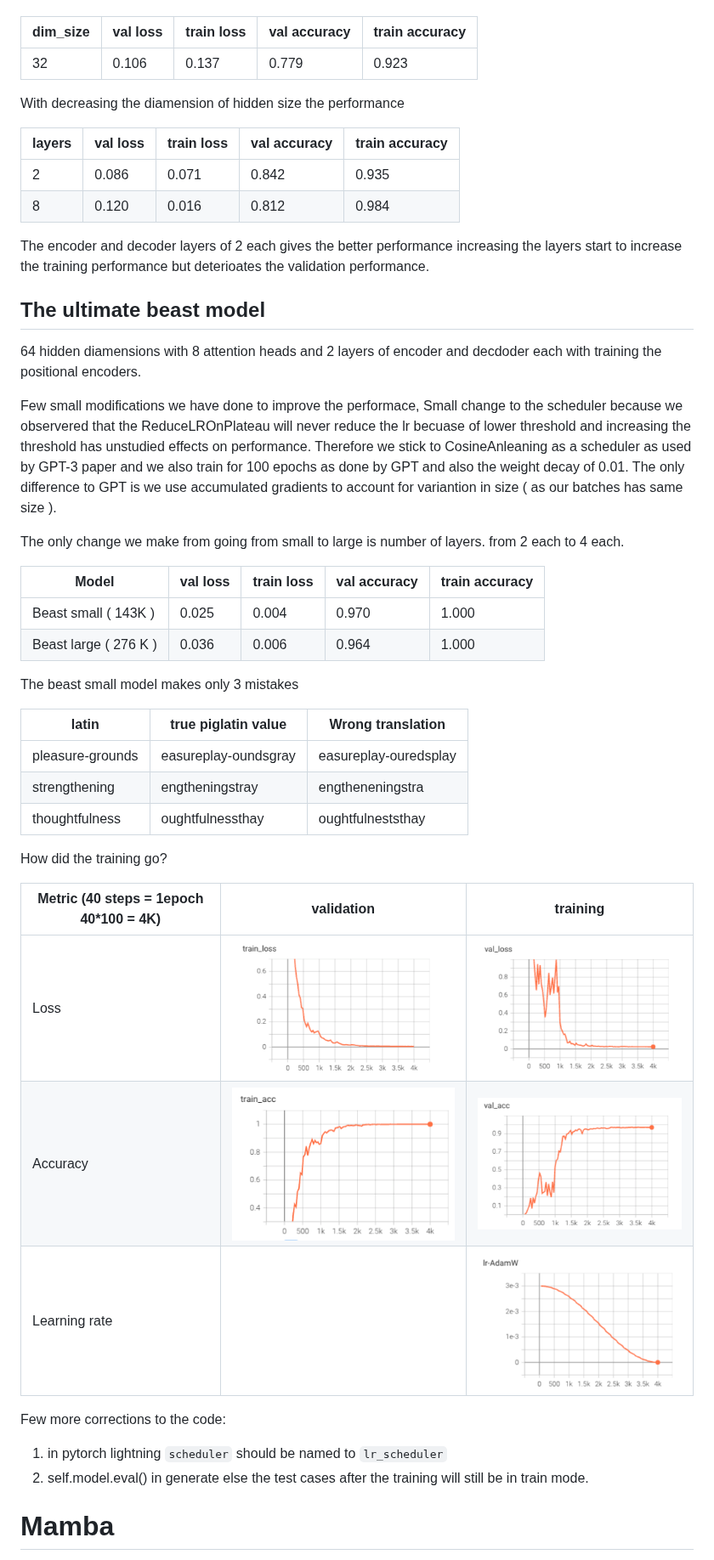
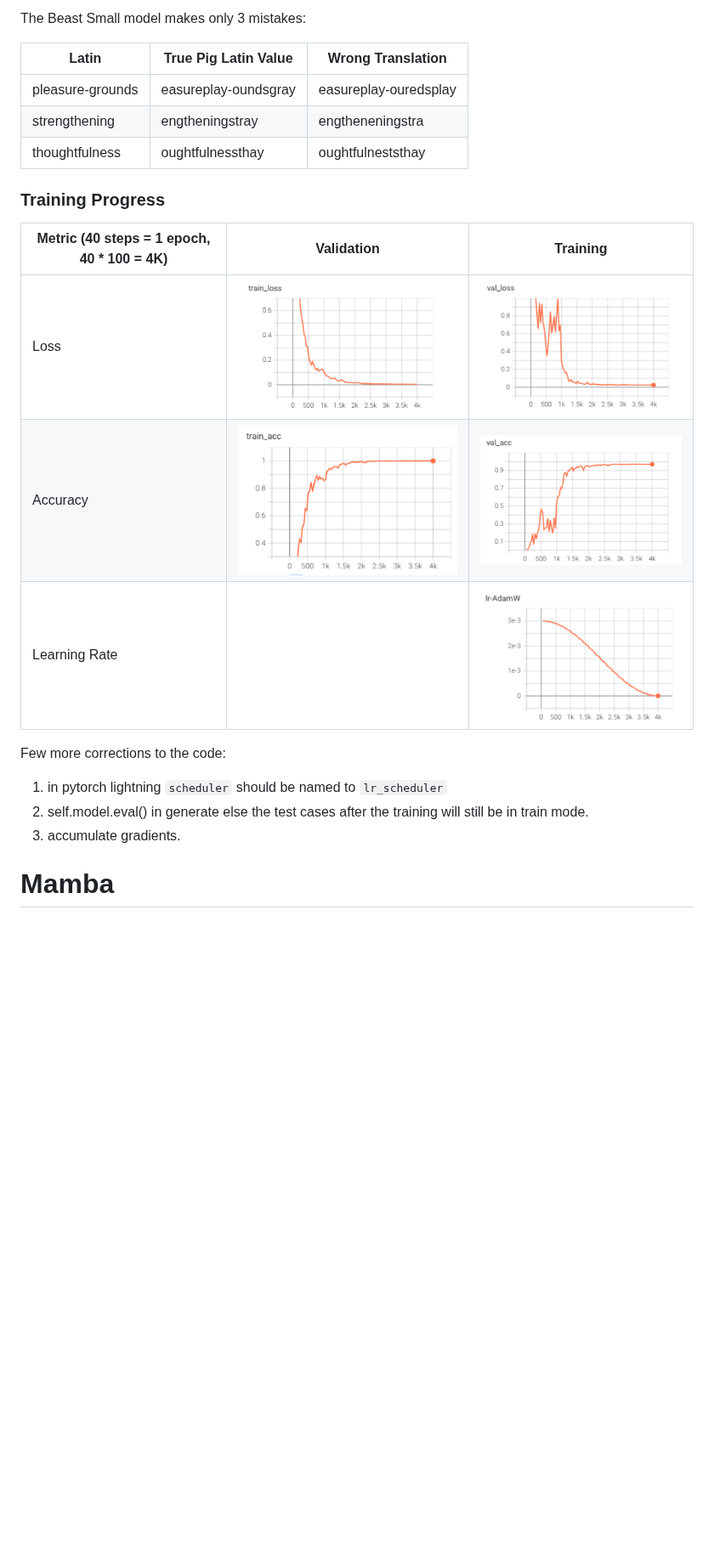
Before and after one commit to sachit3022/TextGen, a Markdown page: README.md, the part around one of its changes. Shown at 85% size. Drawn GitHub-style; blank space fills up the shorter version.

Commit message:
transformer done

```diff
--- a/README.md
+++ b/README.md
@@ -281,53 +318,25 @@ The best performace we have found to be 8 head with each of diamension 8, which
+The Beast Small model makes only 3 mistakes:
+
+| Latin            | True Pig Latin Value | Wrong Translation       |
+|------------------|----------------------|-------------------------|
+| pleasure-grounds| easureplay-oundsgray | easureplay-ouredsplay   |
+| strengthening    | engtheningstray      | engtheneningstra        |
+| thoughtfulness   | oughtfulnessthay     | oughtfulneststhay       |
+
+### Training Progress
+
+| Metric (40 steps = 1 epoch, 40 * 100 = 4K) | Validation | Training |
+|--------------------------------------------|------------|----------|
+| Loss                                       | ![train_loss](assets/train_loss.png) | ![val_loss](assets/val_loss.png) |
+| Accuracy                                   | ![train_acc](assets/train_acc.png)   | ![val_acc](assets/val_acc.png)   |
+| Learning Rate                              |            | ![lr](assets/lr.png)             |
 
 
-
-| dim_size |  val loss | train loss| val accuracy  | train accuracy|
-|---|---|---|---|---|
-| 32 |0.106  | 0.137    | 0.779  |  0.923 |
-
-With decreasing the diamension of hidden size the performance
-
-
-| layers |  val loss | train loss| val accuracy  | train accuracy|
-|---|---|---|---|---|
-| 2 | 0.086  |   0.071    |  0.842 |   0.935       |
-| 8 |   0.120   | 0.016  | 0.812  | 0.984  |
-
-The encoder and decoder layers of 2 each gives the better performance increasing the layers start to increase the training performance but deterioates the validation performance.
-
-
-## The ultimate beast model
-
-64 hidden diamensions with 8 attention heads and 2 layers of encoder and decdoder each with training the positional encoders.
-
-Few small modifications we have done to improve the performace, Small change to the scheduler because we observered that the ReduceLROnPlateau will never reduce the lr becuase of lower threshold and increasing the threshold has unstudied effects on performance. Therefore we stick to CosineAnleaning as a scheduler as used by GPT-3 paper and we also train for 100 epochs as done by GPT and also the weight decay of 0.01. The only difference to GPT is we use accumulated gradients to account for variantion in size ( as our batches has same size ).
-
-The only change we make from going from small to large is number of layers. from 2 each to 4 each.
-
-| Model |  val loss | train loss| val accuracy  | train accuracy|
-|---|---|---|---|---|
-| Beast small ( 143K )| 0.025  | 0.004   |  0.970  | 1.000  |
-| Beast large ( 276 K ) | 0.036  | 0.006  |   0.964  |  1.000  |
-
-The beast small model makes only 3 mistakes
-
-| latin | true piglatin value | Wrong  translation |
-|---|---|---|
-|pleasure-grounds | easureplay-oundsgray | easureplay-ouredsplay |
-|strengthening | engtheningstray | engtheneningstra |
-|thoughtfulness |oughtfulnessthay | oughtfulneststhay |
-
-How did the training go?
-
-| Metric (40 steps = 1epoch 40*100 = 4K)   | validation  | training  |
-|---|---|---|
-|Loss |![train_loss](assets/train_loss.png)  | ![val_loss](assets/val_loss.png)|
-|Accuracy|![train_acc](assets/train_acc.png) | ![val_acc](assets/val_acc.png)|
-| Learning rate | | ![lr](assets/lr.png)|
 
 Few more corrections to the code:
 1. in pytorch lightning `scheduler` should be named to `lr_scheduler`
 2. self.model.eval() in generate else the test cases after the training will still be in train mode.
+3. accumulate gradients.
 
 
 # Mamba
```
Also changed, not shown: other parts of README.md (+45 -8 lines).
